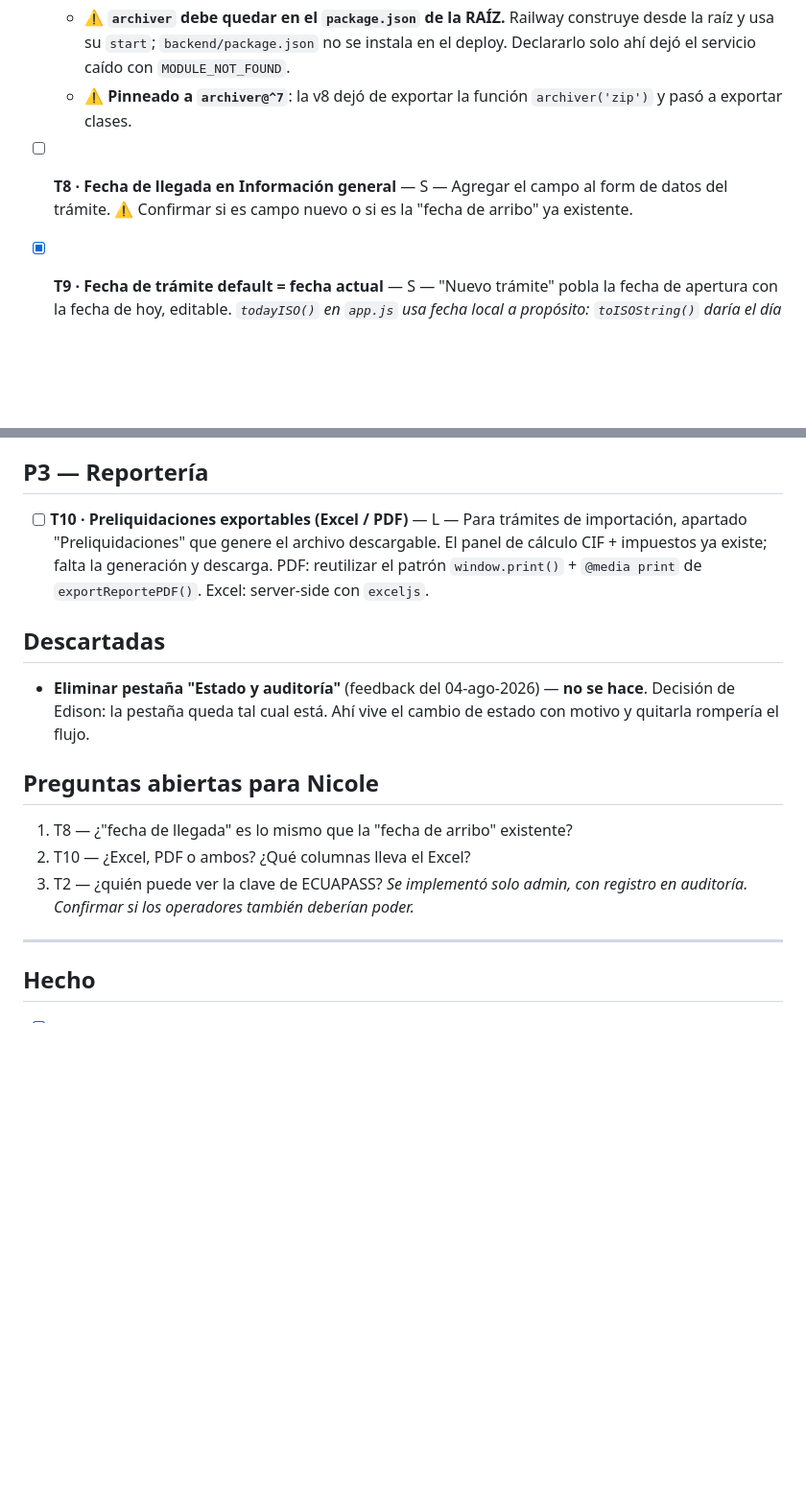
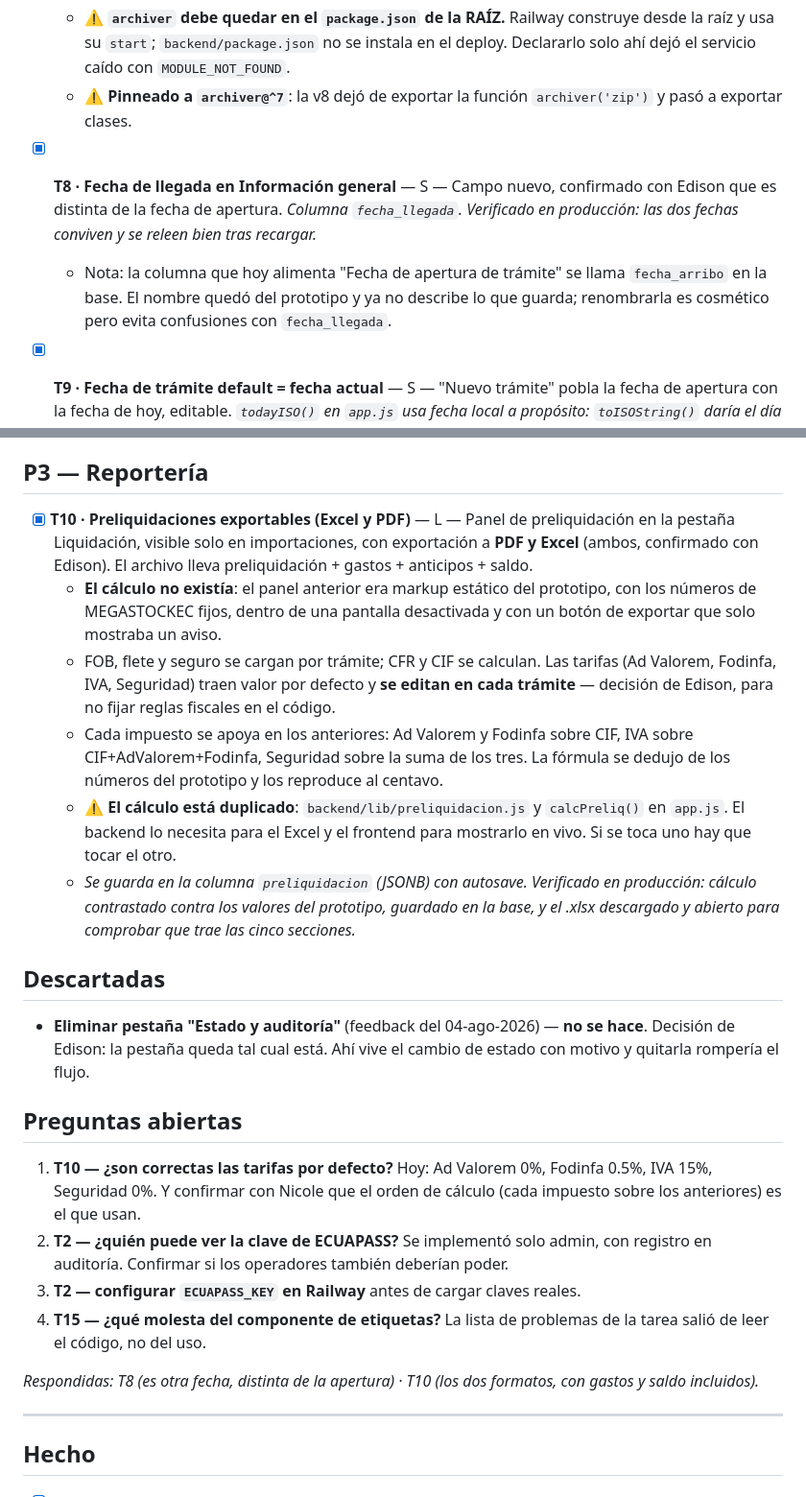
Before and after one commit to egudino484/intraservice-aduanero, a Markdown page: TASKS.md, 2 parts joined by grey strips. Shown at 96% size. Drawn GitHub-style; blank space fills up the shorter version.

Commit message:
TASKS.md: T8 y T10 hechas
Co-Authored-By: Claude Opus 5 <noreply@anthropic.com>

```diff
--- a/TASKS.md
+++ b/TASKS.md
@@ -26,7 +26,8 @@ Esfuerzo: S (≤1h) · M (medio día) · L (1-2 días)
   - ⚠️ **`archiver` debe quedar en el `package.json` de la RAÍZ.** Railway construye desde la raíz y usa su `start`; `backend/package.json` no se instala en el deploy. Declararlo solo ahí dejó el servicio caído con `MODULE_NOT_FOUND`.
   - ⚠️ **Pinneado a `archiver@^7`**: la v8 dejó de exportar la función `archiver('zip')` y pasó a exportar clases.
 
-- [ ] **T8 · Fecha de llegada en Información general** — S — Agregar el campo al form de datos del trámite. ⚠️ Confirmar si es campo nuevo o si es la "fecha de arribo" ya existente.
+- [x] **T8 · Fecha de llegada en Información general** — S — Campo nuevo, confirmado con Edison que es distinta de la fecha de apertura. *Columna `fecha_llegada`. Verificado en producción: las dos fechas conviven y se releen bien tras recargar.*
+  - Nota: la columna que hoy alimenta "Fecha de apertura de trámite" se llama `fecha_arribo` en la base. El nombre quedó del prototipo y ya no describe lo que guarda; renombrarla es cosmético pero evita confusiones con `fecha_llegada`.
 
 - [x] **T9 · Fecha de trámite default = fecha actual** — S — "Nuevo trámite" pobla la fecha de apertura con la fecha de hoy, editable. *`todayISO()` en `app.js` usa fecha local a propósito: `toISOString()` daría el día siguiente después de las 19:00 en UTC-5. Verificado en producción.*
 
@@ -48,17 +49,25 @@ Esfuerzo: S (≤1h) · M (medio día) · L (1-2 días)
 
 ## P3 — Reportería
 
-- [ ] **T10 · Preliquidaciones exportables (Excel / PDF)** — L — Para trámites de importación, apartado "Preliquidaciones" que genere el archivo descargable. El panel de cálculo CIF + impuestos ya existe; falta la generación y descarga. PDF: reutilizar el patrón `window.print()` + `@media print` de `exportReportePDF()`. Excel: server-side con `exceljs`.
+- [x] **T10 · Preliquidaciones exportables (Excel y PDF)** — L — Panel de preliquidación en la pestaña Liquidación, visible solo en importaciones, con exportación a **PDF y Excel** (ambos, confirmado con Edison). El archivo lleva preliquidación + gastos + anticipos + saldo.
+  - **El cálculo no existía**: el panel anterior era markup estático del prototipo, con los números de MEGASTOCKEC fijos, dentro de una pantalla desactivada y con un botón de exportar que solo mostraba un aviso.
+  - FOB, flete y seguro se cargan por trámite; CFR y CIF se calculan. Las tarifas (Ad Valorem, Fodinfa, IVA, Seguridad) traen valor por defecto y **se editan en cada trámite** — decisión de Edison, para no fijar reglas fiscales en el código.
+  - Cada impuesto se apoya en los anteriores: Ad Valorem y Fodinfa sobre CIF, IVA sobre CIF+AdValorem+Fodinfa, Seguridad sobre la suma de los tres. La fórmula se dedujo de los números del prototipo y los reproduce al centavo.
+  - ⚠️ **El cálculo está duplicado**: `backend/lib/preliquidacion.js` y `calcPreliq()` en `app.js`. El backend lo necesita para el Excel y el frontend para mostrarlo en vivo. Si se toca uno hay que tocar el otro.
+  - *Se guarda en la columna `preliquidacion` (JSONB) con autosave. Verificado en producción: cálculo contrastado contra los valores del prototipo, guardado en la base, y el .xlsx descargado y abierto para comprobar que trae las cinco secciones.*
 
 ## Descartadas
 
 - **Eliminar pestaña "Estado y auditoría"** (feedback del 04-ago-2026) — **no se hace**. Decisión de Edison: la pestaña queda tal cual está. Ahí vive el cambio de estado con motivo y quitarla rompería el flujo.
 
-## Preguntas abiertas para Nicole
+## Preguntas abiertas
 
-1. T8 — ¿"fecha de llegada" es lo mismo que la "fecha de arribo" existente?
-2. T10 — ¿Excel, PDF o ambos? ¿Qué columnas lleva el Excel?
-3. T2 — ¿quién puede ver la clave de ECUAPASS? *Se implementó solo admin, con registro en auditoría. Confirmar si los operadores también deberían poder.*
+1. **T10 — ¿son correctas las tarifas por defecto?** Hoy: Ad Valorem 0%, Fodinfa 0.5%, IVA 15%, Seguridad 0%. Y confirmar con Nicole que el orden de cálculo (cada impuesto sobre los anteriores) es el que usan.
+2. **T2 — ¿quién puede ver la clave de ECUAPASS?** Se implementó solo admin, con registro en auditoría. Confirmar si los operadores también deberían poder.
+3. **T2 — configurar `ECUAPASS_KEY` en Railway** antes de cargar claves reales.
+4. **T15 — ¿qué molesta del componente de etiquetas?** La lista de problemas de la tarea salió de leer el código, no del uso.
+
+*Respondidas: T8 (es otra fecha, distinta de la apertura) · T10 (los dos formatos, con gastos y saldo incluidos).*
 
 ---
 
```
